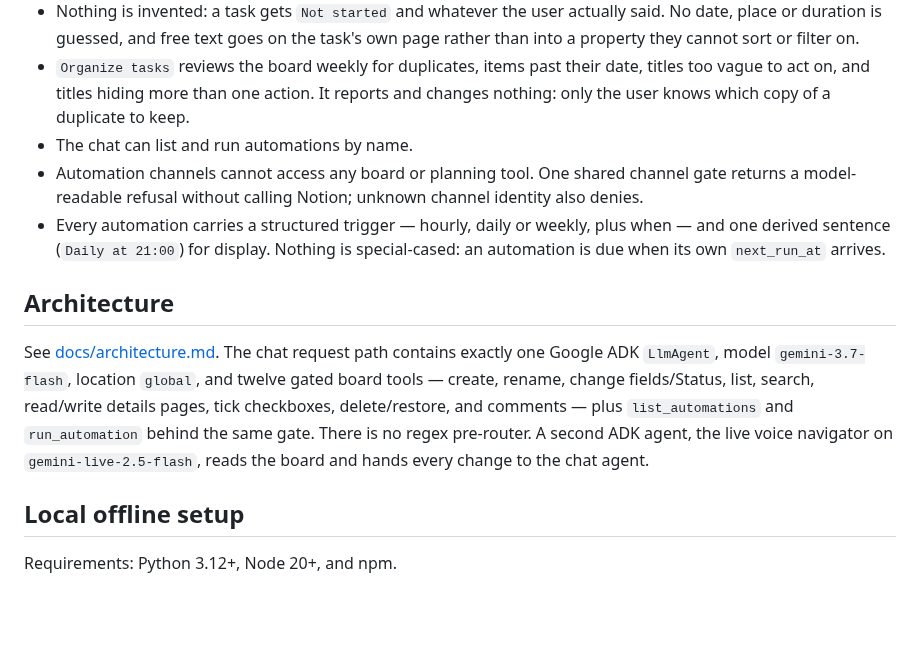
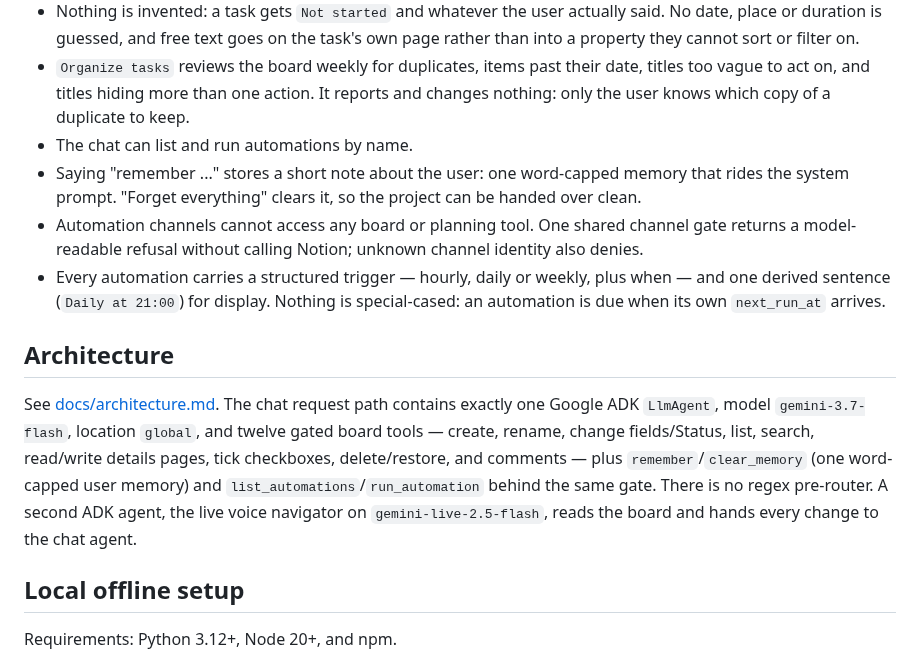
Before and after one commit to Avischai-G/avi-notes-assistant, a Markdown page: README.md, the part around the change. Drawn GitHub-style; blank space fills up the shorter version.

```diff
--- a/README.md
+++ b/README.md
@@ -20,6 +20,9 @@ To connect your own Notion board from scratch, see [docs/SETUP-NOTION-FROM-SCRAT
   reports and changes nothing: only the user knows which copy of a duplicate
   to keep.
 - The chat can list and run automations by name.
+- Saying "remember ..." stores a short note about the user: one word-capped
+  memory that rides the system prompt. "Forget everything" clears it, so the
+  project can be handed over clean.
 - Automation channels cannot access any board or planning tool. One shared channel gate
   returns a model-readable refusal without calling Notion; unknown channel
   identity also denies.
@@ -29,7 +32,7 @@ To connect your own Notion board from scratch, see [docs/SETUP-NOTION-FROM-SCRAT
 
 ## Architecture
 
-See [docs/architecture.md](docs/architecture.md). The chat request path contains exactly one Google ADK `LlmAgent`, model `gemini-3.7-flash`, location `global`, and twelve gated board tools — create, rename, change fields/Status, list, search, read/write details pages, tick checkboxes, delete/restore, and comments — plus `list_automations` and `run_automation` behind the same gate. There is no regex pre-router. A second ADK agent, the live voice navigator on `gemini-live-2.5-flash`, reads the board and hands every change to the chat agent.
+See [docs/architecture.md](docs/architecture.md). The chat request path contains exactly one Google ADK `LlmAgent`, model `gemini-3.7-flash`, location `global`, and twelve gated board tools — create, rename, change fields/Status, list, search, read/write details pages, tick checkboxes, delete/restore, and comments — plus `remember`/`clear_memory` (one word-capped user memory) and `list_automations`/`run_automation` behind the same gate. There is no regex pre-router. A second ADK agent, the live voice navigator on `gemini-live-2.5-flash`, reads the board and hands every change to the chat agent.
 
 ## Local offline setup
 
```
Also changed, not shown: docs/DEVPOST-DRAFT.md (+11 -2 lines), docs/architecture.md (+4 -3 lines), docs/architecture-diagram.png, 8 other files.
